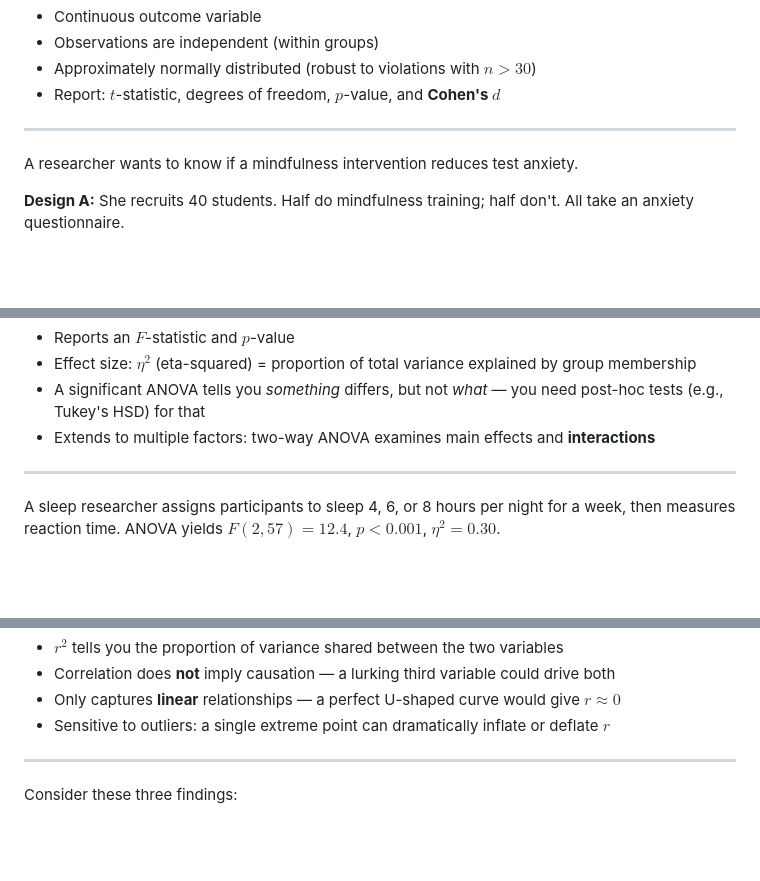
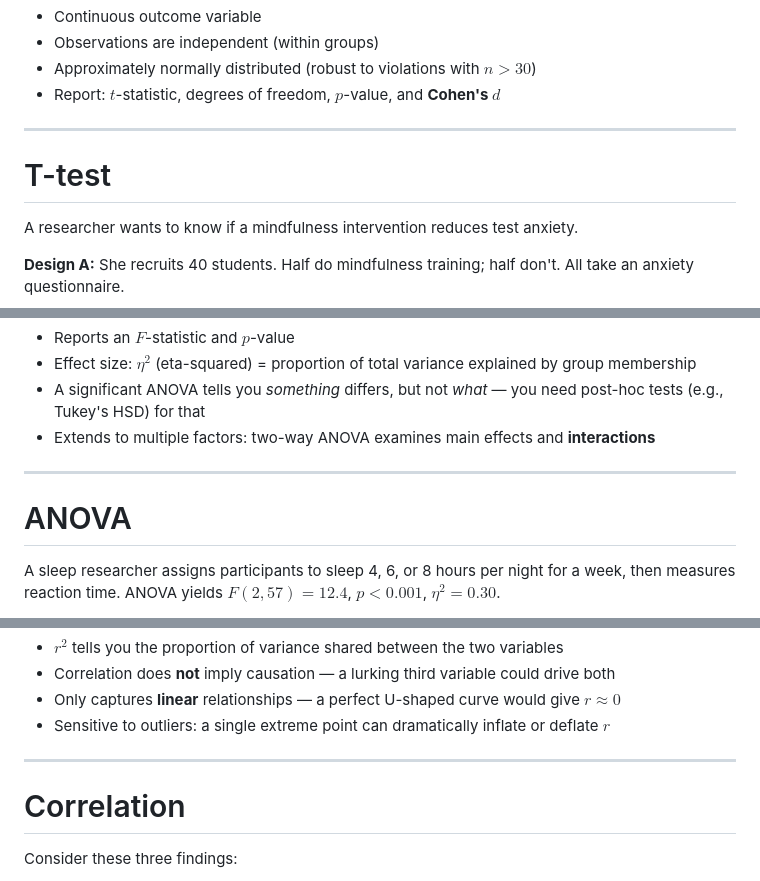
Before and after one commit to ContextLab/experimental-psychology, a Markdown page: slides/week3/lecture7.md, 3 parts joined by grey strips. Rendered like a GitHub page; blank space fills up the shorter version.

```diff
--- a/slides/week3/lecture7.md
+++ b/slides/week3/lecture7.md
@@ -172,6 +178,8 @@ Compares the means of **two groups** on a continuous outcome. Asks: is the diffe
 </div>
 
 ---
+
+# T-test
 
 <div class="example-box" data-title="Think-pair-share: choosing a t-test">
 
@@ -208,6 +216,8 @@ Compares the means of **three or more groups**. Instead of asking "are these two
 
 ---
 
+# ANOVA
+
 <div class="example-box" data-title="Think-pair-share: ANOVA">
 
 A sleep researcher assigns participants to sleep 4, 6, or 8 hours per night for a week, then measures reaction time. ANOVA yields $F(2, 57) = 12.4$, $p < 0.001$, $\eta^2 = 0.30$.
@@ -239,6 +249,8 @@ Measures the **strength and direction** of the linear relationship between two c
 </div>
 
 ---
+
+# Correlation
 
 <div class="example-box" data-title="Think-pair-share: correlation traps">
 
```
Also changed, not shown: other parts of slides/week3/lecture7.md (+17 -5 lines).
